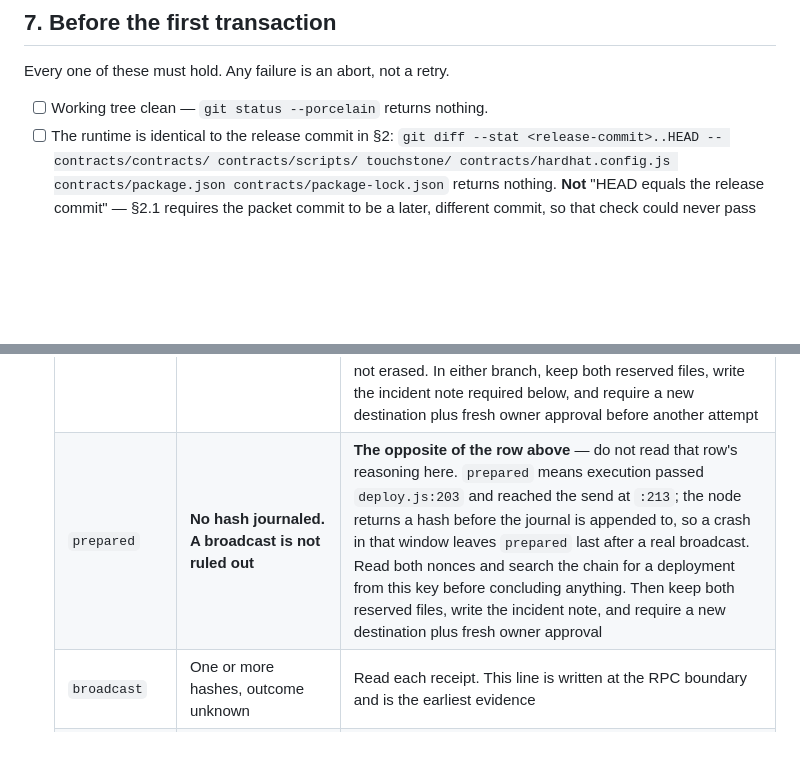
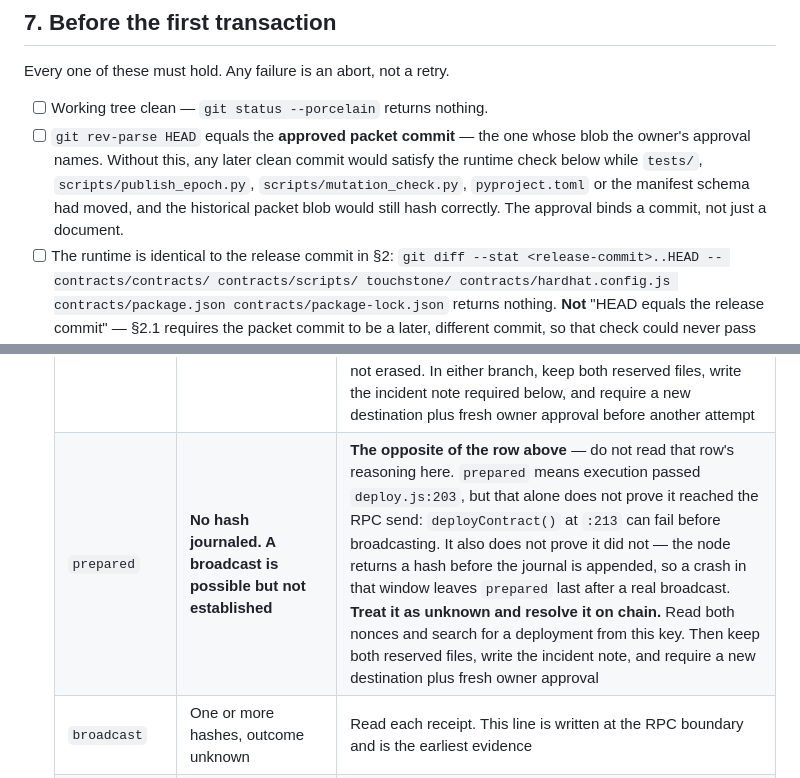
Before and after one commit to Ridwannurudeen/touchstone, a Markdown page: docs/DEPLOYMENT-G1.md, 2 parts joined by grey strips. GitHub-like rendering; blank space fills up the shorter version.

```diff
--- a/docs/DEPLOYMENT-G1.md
+++ b/docs/DEPLOYMENT-G1.md
@@ -291,6 +305,11 @@ exactly where it is.
 Every one of these must hold. Any failure is an abort, not a retry.
 
 - [ ] Working tree clean — `git status --porcelain` returns nothing.
+- [ ] `git rev-parse HEAD` equals the **approved packet commit** — the one whose blob the
+      owner's approval names. Without this, any later clean commit would satisfy the runtime
+      check below while `tests/`, `scripts/publish_epoch.py`, `scripts/mutation_check.py`,
+      `pyproject.toml` or the manifest schema had moved, and the historical packet blob would
+      still hash correctly. The approval binds a commit, not just a document.
 - [ ] The runtime is identical to the release commit in §2:
       `git diff --stat <release-commit>..HEAD -- contracts/contracts/ contracts/scripts/ touchstone/ contracts/hardhat.config.js contracts/package.json contracts/package-lock.json`
       returns nothing. **Not** "HEAD equals the release commit" — §2.1 requires the packet
@@ -404,7 +423,7 @@ makes the empty-journal row in the table below a statement of fact rather than a
    | Last stage | What exists | What to do |
    |---|---|---|
    | *(file empty)* | **This invocation broadcast nothing** | The `prepared` line is appended and fsynced at `deploy.js:203` before the first send at `deploy.js:213`, so this invocation never reached a send. Compare both the deployer's `latest` and `pending` nonces with the values checked before the attempt. If either moved, stop and investigate: the empty journal does not prove the key was unused elsewhere. If neither moved, the failed attempt is still not erased. In either branch, keep both reserved files, write the incident note required below, and require a new destination plus fresh owner approval before another attempt |
-   | `prepared` | **No hash journaled. A broadcast is not ruled out** | **The opposite of the row above** — do not read that row's reasoning here. `prepared` means execution passed `deploy.js:203` and reached the send at `:213`; the node returns a hash before the journal is appended to, so a crash in that window leaves `prepared` last after a real broadcast. Read both nonces and search the chain for a deployment from this key before concluding anything. Then keep both reserved files, write the incident note, and require a new destination plus fresh owner approval |
+   | `prepared` | **No hash journaled. A broadcast is possible but not established** | **The opposite of the row above** — do not read that row's reasoning here. `prepared` means execution passed `deploy.js:203`, but that alone does not prove it reached the RPC send: `deployContract()` at `:213` can fail before broadcasting. It also does not prove it did not — the node returns a hash before the journal is appended, so a crash in that window leaves `prepared` last after a real broadcast. **Treat it as unknown and resolve it on chain.** Read both nonces and search for a deployment from this key. Then keep both reserved files, write the incident note, and require a new destination plus fresh owner approval |
    | `broadcast` | One or more hashes, outcome unknown | Read each receipt. This line is written at the RPC boundary and is the earliest evidence |
    | `deploying` | Deployment hash; no address or block yet | Read the receipt to learn whether it mined and at what address |
    | `deployed` | Address, deployment hash, block. **No authorization hash journaled** | The registry exists. **Do not conclude it is unauthorized** — the authorization is broadcast before the journal records it, so a crash in that window leaves `deployed` last even though the transaction reached the node. Check the deployer's nonce, `isPublisherAuthorized`, `publisherIdentity`, and any `PublisherAuthorized` log at that address before classifying it |
```
Also changed, not shown: other parts of docs/DEPLOYMENT-G1.md (+25 -11 lines).
